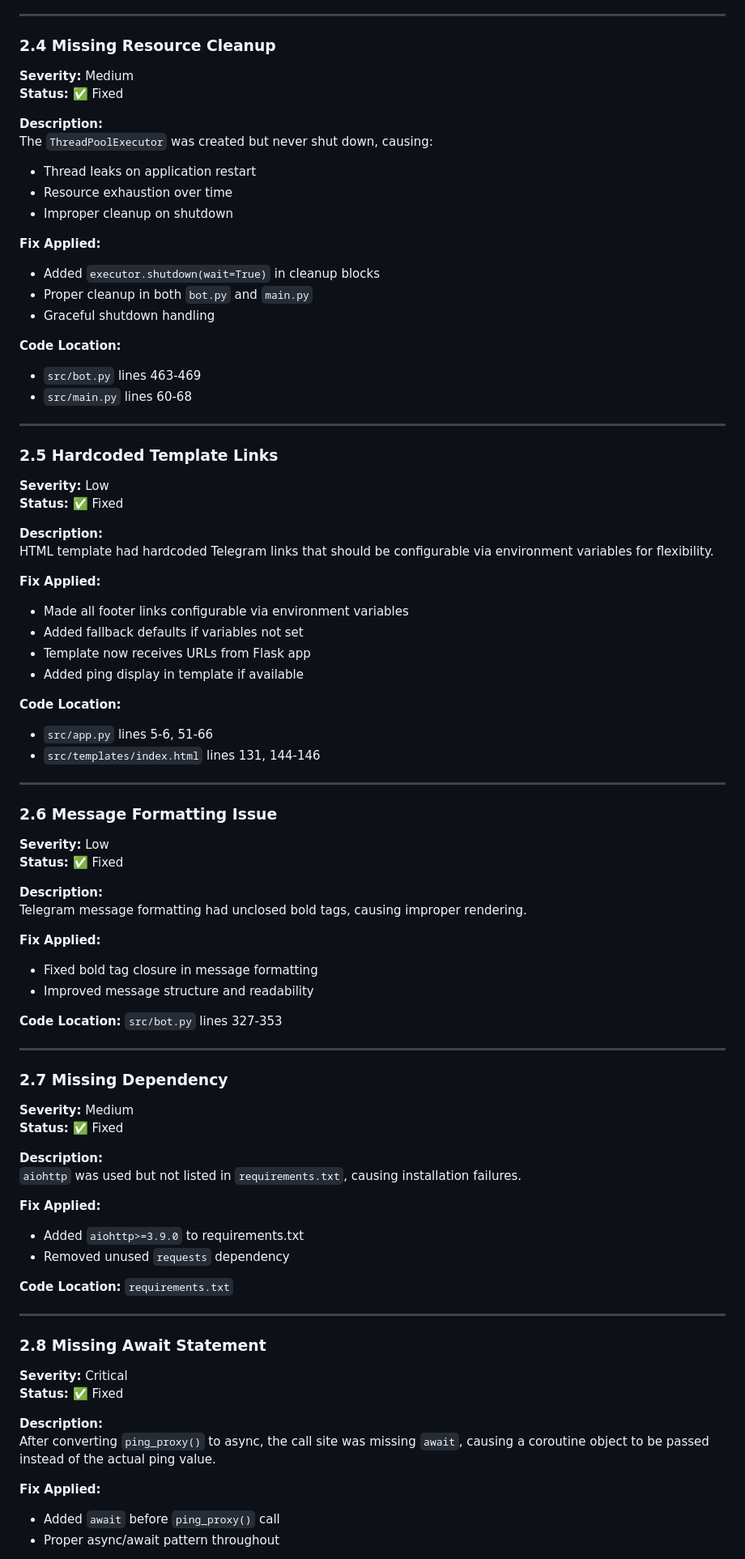
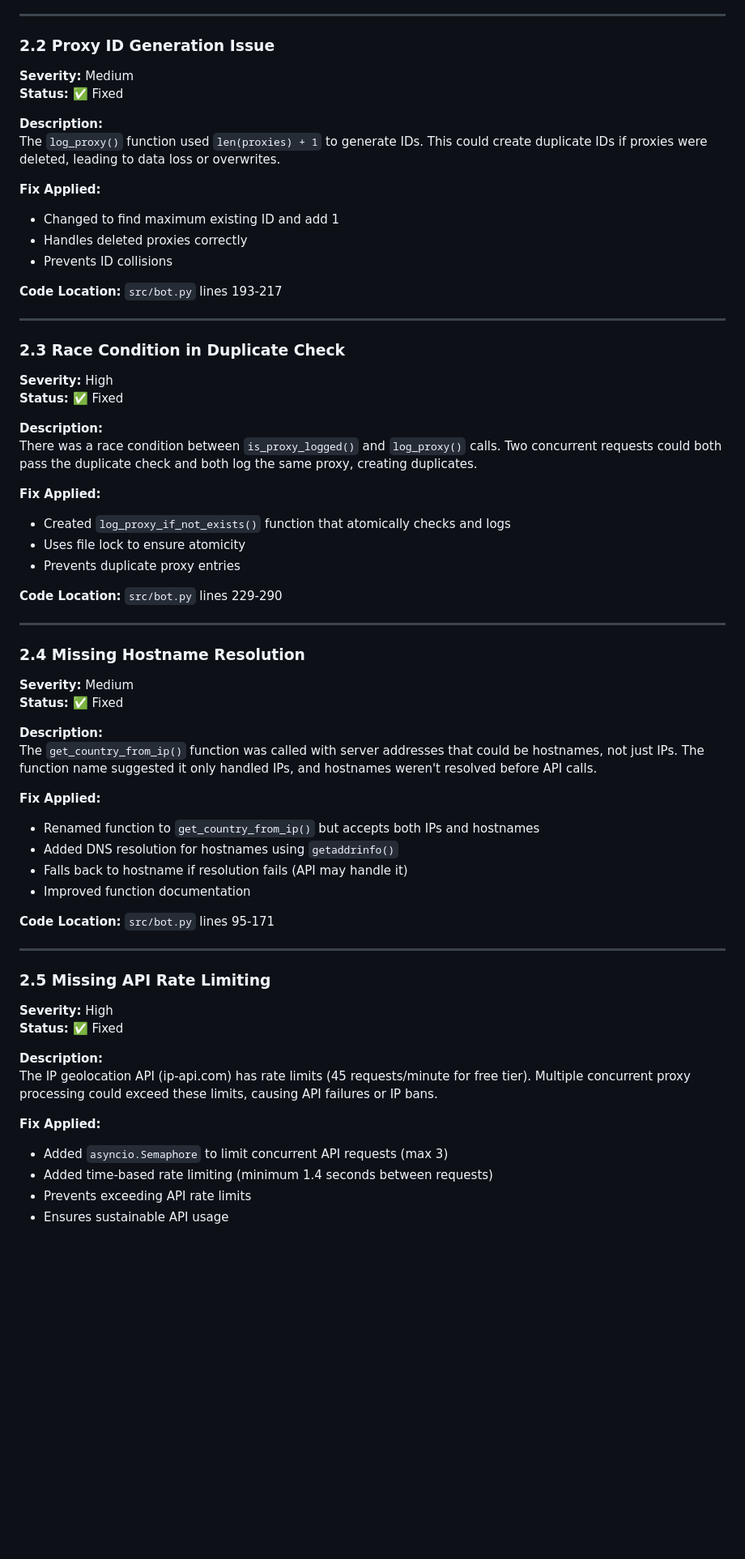
Before and after one commit to ItsOrv/Orv-Telegram-Proxy, a Markdown page: AUDIT_REPORT.md, the part around the change printed below. Shown: that part at 81% size. Rendered like a GitHub page; blank space fills up the shorter version.

Commit message:
Update audit report with new fixes
Document socket leak fix, rate limiting, race condition fixes, and other improvements

```diff
--- a/AUDIT_REPORT.md
+++ b/AUDIT_REPORT.md
@@ -101,84 +54,65 @@ Both `bot.py` and `app.py` used relative paths (`'proxies.json'`) for the proxy
 
 ---
 
-### 2.4 Missing Resource Cleanup
+### 2.2 Proxy ID Generation Issue
 **Severity:** Medium
 **Status:** ✅ Fixed
 
 **Description:**
-The `ThreadPoolExecutor` was created but never shut down, causing:
-- Thread leaks on application restart
-- Resource exhaustion over time
-- Improper cleanup on shutdown
+The `log_proxy()` function used `len(proxies) + 1` to generate IDs. This could create duplicate IDs if proxies were deleted, leading to data loss or overwrites.
 
 **Fix Applied:**
-- Added `executor.shutdown(wait=True)` in cleanup blocks
-- Proper cleanup in both `bot.py` and `main.py`
-- Graceful shutdown handling
+- Changed to find maximum existing ID and add 1
+- Handles deleted proxies correctly
+- Prevents ID collisions
 
-**Code Location:**
-- `src/bot.py` lines 463-469
-- `src/main.py` lines 60-68
+**Code Location:** `src/bot.py` lines 193-217
 
 ---
 
-### 2.5 Hardcoded Template Links
-**Severity:** Low
+### 2.3 Race Condition in Duplicate Check
+**Severity:** High
 **Status:** ✅ Fixed
 
 **Description:**
-HTML template had hardcoded Telegram links that should be configurable via environment variables for flexibility.
+There was a race condition between `is_proxy_logged()` and `log_proxy()` calls. Two concurrent requests could both pass the duplicate check and both log the same proxy, creating duplicates.
 
 **Fix Applied:**
-- Made all footer links configurable via environment variables
-- Added fallback defaults if variables not set
-- Template now receives URLs from Flask app
-- Added ping display in template if available
+- Created `log_proxy_if_not_exists()` function that atomically checks and logs
+- Uses file lock to ensure atomicity
+- Prevents duplicate proxy entries
 
-**Code Location:**
-- `src/app.py` lines 5-6, 51-66
-- `src/templates/index.html` lines 131, 144-146
+**Code Location:** `src/bot.py` lines 229-290
 
 ---
 
-### 2.6 Message Formatting Issue
-**Severity:** Low
-**Status:** ✅ Fixed
-
-**Description:**
-Telegram message formatting had unclosed bold tags, causing improper rendering.
-
-**Fix Applied:**
-- Fixed bold tag closure in message formatting
-- Improved message structure and readability
-
-**Code Location:** `src/bot.py` lines 327-353
-
----
-
-### 2.7 Missing Dependency
+### 2.4 Missing Hostname Resolution
 **Severity:** Medium
 **Status:** ✅ Fixed
 
 **Description:**
-`aiohttp` was used but not listed in `requirements.txt`, causing installation failures.
+The `get_country_from_ip()` function was called with server addresses that could be hostnames, not just IPs. The function name suggested it only handled IPs, and hostnames weren't resolved before API calls.
 
 **Fix Applied:**
-- Added `aiohttp>=3.9.0` to requirements.txt
-- Removed unused `requests` dependency
+- Renamed function to `get_country_from_ip()` but accepts both IPs and hostnames
+- Added DNS resolution for hostnames using `getaddrinfo()`
+- Falls back to hostname if resolution fails (API may handle it)
+- Improved function documentation
 
-**Code Location:** `requirements.txt`
+**Code Location:** `src/bot.py` lines 95-171
 
 ---
 
-### 2.8 Missing Await Statement
-**Severity:** Critical
+### 2.5 Missing API Rate Limiting
+**Severity:** High
 **Status:** ✅ Fixed
 
 **Description:**
-After converting `ping_proxy()` to async, the call site was missing `await`, causing a coroutine object to be passed instead of the actual ping value.
+The IP geolocation API (ip-api.com) has rate limits (45 requests/minute for free tier). Multiple concurrent proxy processing could exceed these limits, causing API failures or IP bans.
 
 **Fix Applied:**
-- Added `await` before `ping_proxy()` call
-- Proper async/await pattern throughout
+- Added `asyncio.Semaphore` to limit concurrent API requests (max 3)
+- Added time-based rate limiting (minimum 1.4 seconds between requests)
+- Prevents exceeding API rate limits
+- Ensures sustainable API usage
 
```
Also changed, not shown: other parts of AUDIT_REPORT.md (+117 -278 lines).
